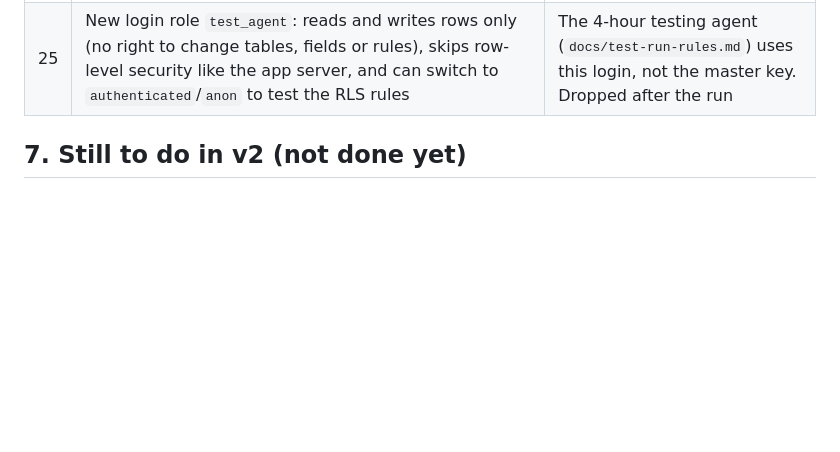
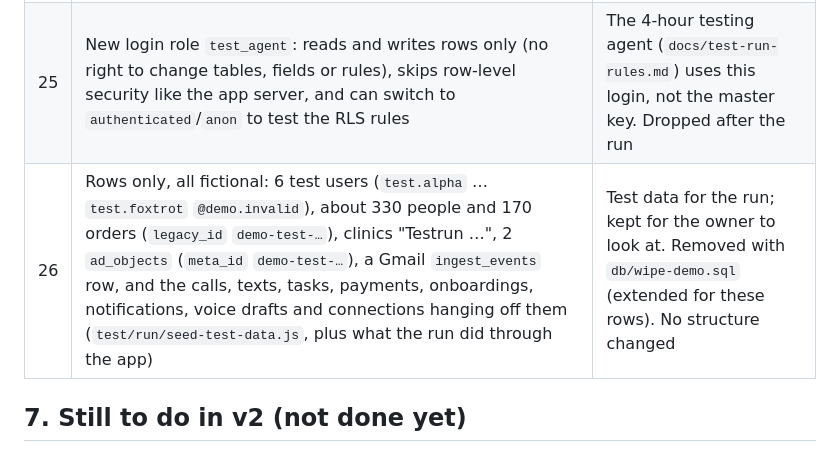
Before and after one commit to Info-Renellence/my-fifty, a Markdown page: CHANGELOG-v2.md, the part around the change. Drawn GitHub-style; blank space fills up the shorter version.

Commit message:
CHANGELOG-v2: the test run's fake rows (row 26)
Co-Authored-By: Claude Opus 5.5 <noreply@anthropic.com>
Claude-Session: https://claude.ai/code/session_01MjFJvNg2o3pSN7BsiNMTwz

```diff
--- a/CHANGELOG-v2.md
+++ b/CHANGELOG-v2.md
@@ -59,6 +59,7 @@ Every change below was made on 2026-10-20. The SQL is in `db/`.
 |---|---|---|
 | 24 | pg_cron job `my-fifty-tick` paused (`active = false`) for the run | No pushes or Gmail pulls on the test data. Turned back on after the run |
 | 25 | New login role `test_agent`: reads and writes rows only (no right to change tables, fields or rules), skips row-level security like the app server, and can switch to `authenticated`/`anon` to test the RLS rules | The 4-hour testing agent (`docs/test-run-rules.md`) uses this login, not the master key. Dropped after the run |
+| 26 | Rows only, all fictional: 6 test users (`test.alpha` … `test.foxtrot` `@demo.invalid`), about 330 people and 170 orders (`legacy_id` `demo-test-…`), clinics "Testrun …", 2 `ad_objects` (`meta_id` `demo-test-…`), a Gmail `ingest_events` row, and the calls, texts, tasks, payments, onboardings, notifications, voice drafts and connections hanging off them (`test/run/seed-test-data.js`, plus what the run did through the app) | Test data for the run; kept for the owner to look at. Removed with `db/wipe-demo.sql` (extended for these rows). No structure changed |
 
 ## 7. Still to do in v2 (not done yet)
 
```
